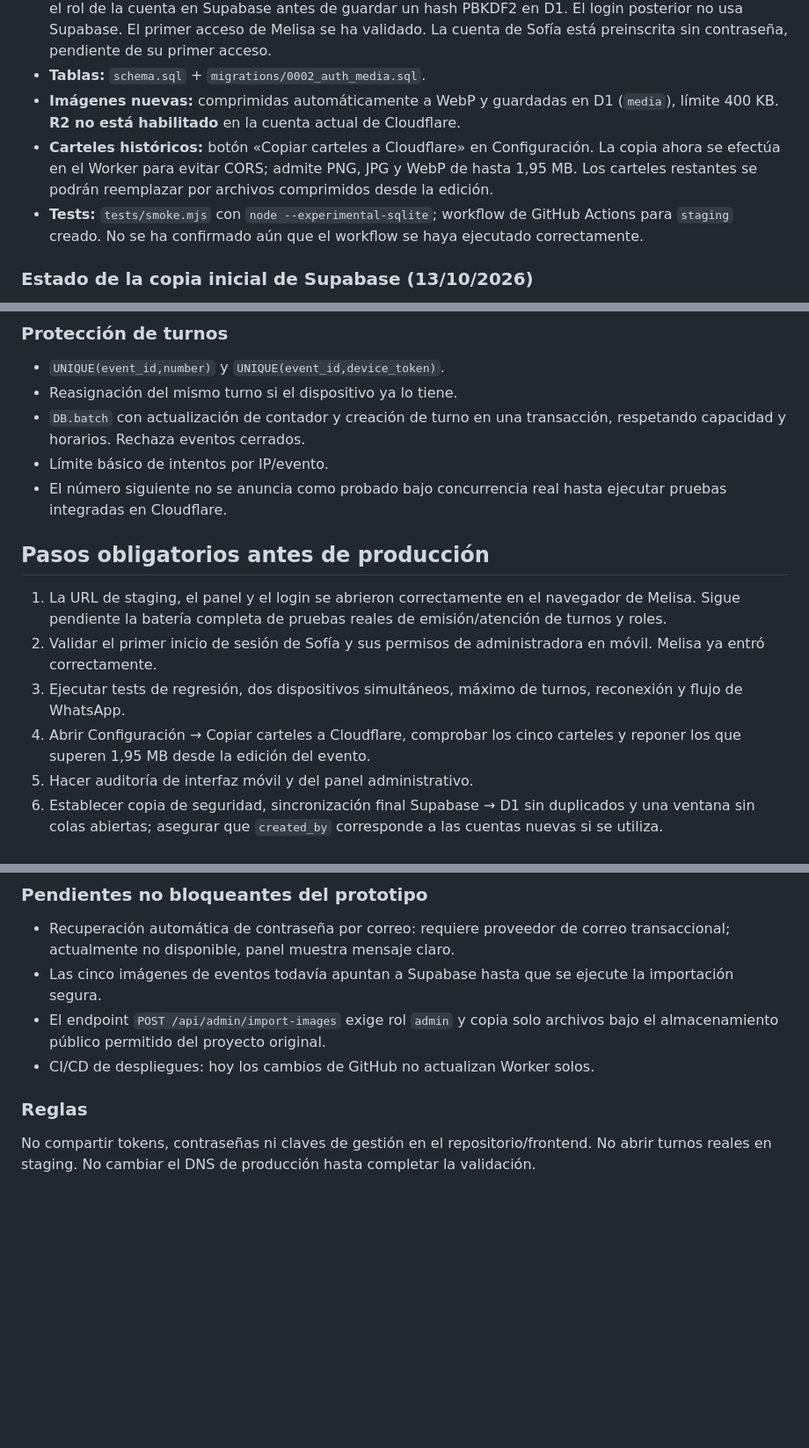
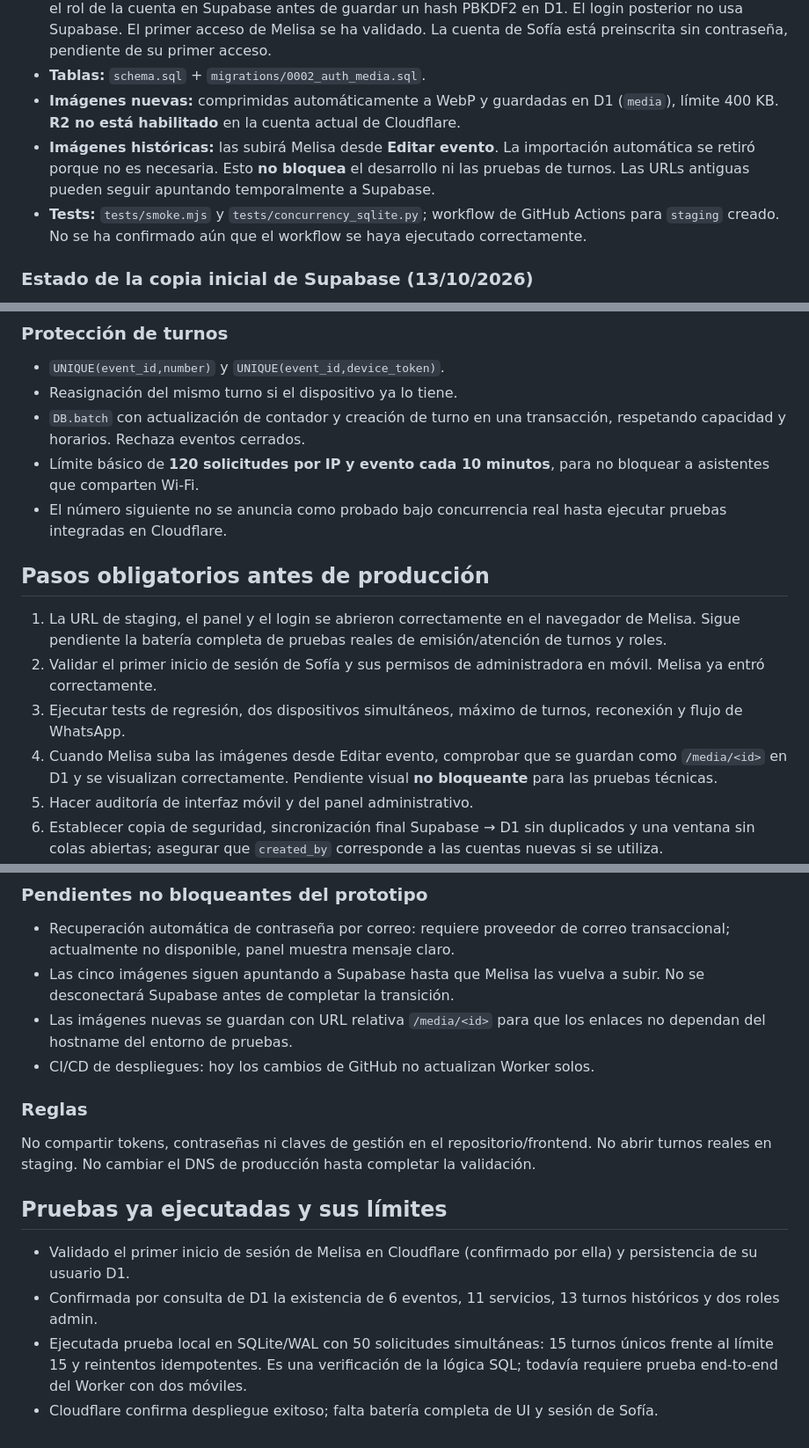
Before and after one commit to melitenaglia/cola-tarot, a Markdown page: cloudflare/README.md, 3 parts joined by grey strips. Shown at 88% size. Drawn GitHub-style; blank space fills up the shorter version.

Commit message:
Actualizar estado de staging: imágenes manuales no bloqueantes y pruebas de turnos

```diff
--- a/cloudflare/README.md
+++ b/cloudflare/README.md
@@ -14,8 +14,8 @@
 - **Migración de usuarios:** primera entrada valida correo/contraseña contra Supabase Auth y comprueba el rol de la cuenta en Supabase antes de guardar un hash PBKDF2 en D1. El login posterior no usa Supabase. El primer acceso de Melisa se ha validado. La cuenta de Sofía está preinscrita sin contraseña, pendiente de su primer acceso.
 - **Tablas:** `schema.sql` + `migrations/0002_auth_media.sql`.
 - **Imágenes nuevas:** comprimidas automáticamente a WebP y guardadas en D1 (`media`), límite 400 KB. **R2 no está habilitado** en la cuenta actual de Cloudflare.
-- **Carteles históricos:** botón «Copiar carteles a Cloudflare» en Configuración. La copia ahora se efectúa en el Worker para evitar CORS; admite PNG, JPG y WebP de hasta 1,95 MB. Los carteles restantes se podrán reemplazar por archivos comprimidos desde la edición.
-- **Tests:** `tests/smoke.mjs` con `node --experimental-sqlite`; workflow de GitHub Actions para `staging` creado. No se ha confirmado aún que el workflow se haya ejecutado correctamente.
+- **Imágenes históricas:** las subirá Melisa desde **Editar evento**. La importación automática se retiró porque no es necesaria. Esto **no bloquea** el desarrollo ni las pruebas de turnos. Las URLs antiguas pueden seguir apuntando temporalmente a Supabase.
+- **Tests:** `tests/smoke.mjs` y `tests/concurrency_sqlite.py`; workflow de GitHub Actions para `staging` creado. No se ha confirmado aún que el workflow se haya ejecutado correctamente.
 
 ### Estado de la copia inicial de Supabase (13/10/2026)
 
@@ -42,7 +42,7 @@
 - `UNIQUE(event_id,number)` y `UNIQUE(event_id,device_token)`.
 - Reasignación del mismo turno si el dispositivo ya lo tiene.
 - `DB.batch` con actualización de contador y creación de turno en una transacción, respetando capacidad y horarios. Rechaza eventos cerrados.
-- Límite básico de intentos por IP/evento.
+- Límite básico de **120 solicitudes por IP y evento cada 10 minutos**, para no bloquear a asistentes que comparten Wi-Fi.
 - El número siguiente no se anuncia como probado bajo concurrencia real hasta ejecutar pruebas integradas en Cloudflare.
 
 ## Pasos obligatorios antes de producción
@@ -50,7 +50,7 @@
 1. La URL de staging, el panel y el login se abrieron correctamente en el navegador de Melisa. Sigue pendiente la batería completa de pruebas reales de emisión/atención de turnos y roles.
 2. Validar el primer inicio de sesión de Sofía y sus permisos de administradora en móvil. Melisa ya entró correctamente.
 3. Ejecutar tests de regresión, dos dispositivos simultáneos, máximo de turnos, reconexión y flujo de WhatsApp.
-4. Abrir Configuración → Copiar carteles a Cloudflare, comprobar los cinco carteles y reponer los que superen 1,95 MB desde la edición del evento.
+4. Cuando Melisa suba las imágenes desde Editar evento, comprobar que se guardan como `/media/<id>` en D1 y se visualizan correctamente. Pendiente visual **no bloqueante** para las pruebas técnicas.
 5. Hacer auditoría de interfaz móvil y del panel administrativo.
 6. Establecer copia de seguridad, sincronización final Supabase → D1 sin duplicados y una ventana sin colas abiertas; asegurar que `created_by` corresponde a las cuentas nuevas si se utiliza.
 7. Desactivar/retirar `/api/auth/migrate` cuando se haya terminado el traspaso de identidades.
@@ -58,9 +58,16 @@
 
 ### Pendientes no bloqueantes del prototipo
 - Recuperación automática de contraseña por correo: requiere proveedor de correo transaccional; actualmente no disponible, panel muestra mensaje claro.
-- Las cinco imágenes de eventos todavía apuntan a Supabase hasta que se ejecute la importación segura.
-- El endpoint `POST /api/admin/import-images` exige rol `admin` y copia solo archivos bajo el almacenamiento público permitido del proyecto original.
+- Las cinco imágenes siguen apuntando a Supabase hasta que Melisa las vuelva a subir. No se desconectará Supabase antes de completar la transición.
+- Las imágenes nuevas se guardan con URL relativa `/media/<id>` para que los enlaces no dependan del hostname del entorno de pruebas.
 - CI/CD de despliegues: hoy los cambios de GitHub no actualizan Worker solos.
 
 ### Reglas
 No compartir tokens, contraseñas ni claves de gestión en el repositorio/frontend. No abrir turnos reales en staging. No cambiar el DNS de producción hasta completar la validación.
+
+## Pruebas ya ejecutadas y sus límites
+
+- Validado el primer inicio de sesión de Melisa en Cloudflare (confirmado por ella) y persistencia de su usuario D1.
+- Confirmada por consulta de D1 la existencia de 6 eventos, 11 servicios, 13 turnos históricos y dos roles admin.
+- Ejecutada prueba local en SQLite/WAL con 50 solicitudes simultáneas: 15 turnos únicos frente al límite 15 y reintentos idempotentes. Es una verificación de la lógica SQL; todavía requiere prueba end-to-end del Worker con dos móviles.
+- Cloudflare confirma despliegue exitoso; falta batería completa de UI y sesión de Sofía.
```
Also changed, not shown: other parts of cloudflare/README.md (+1 -1 lines).
